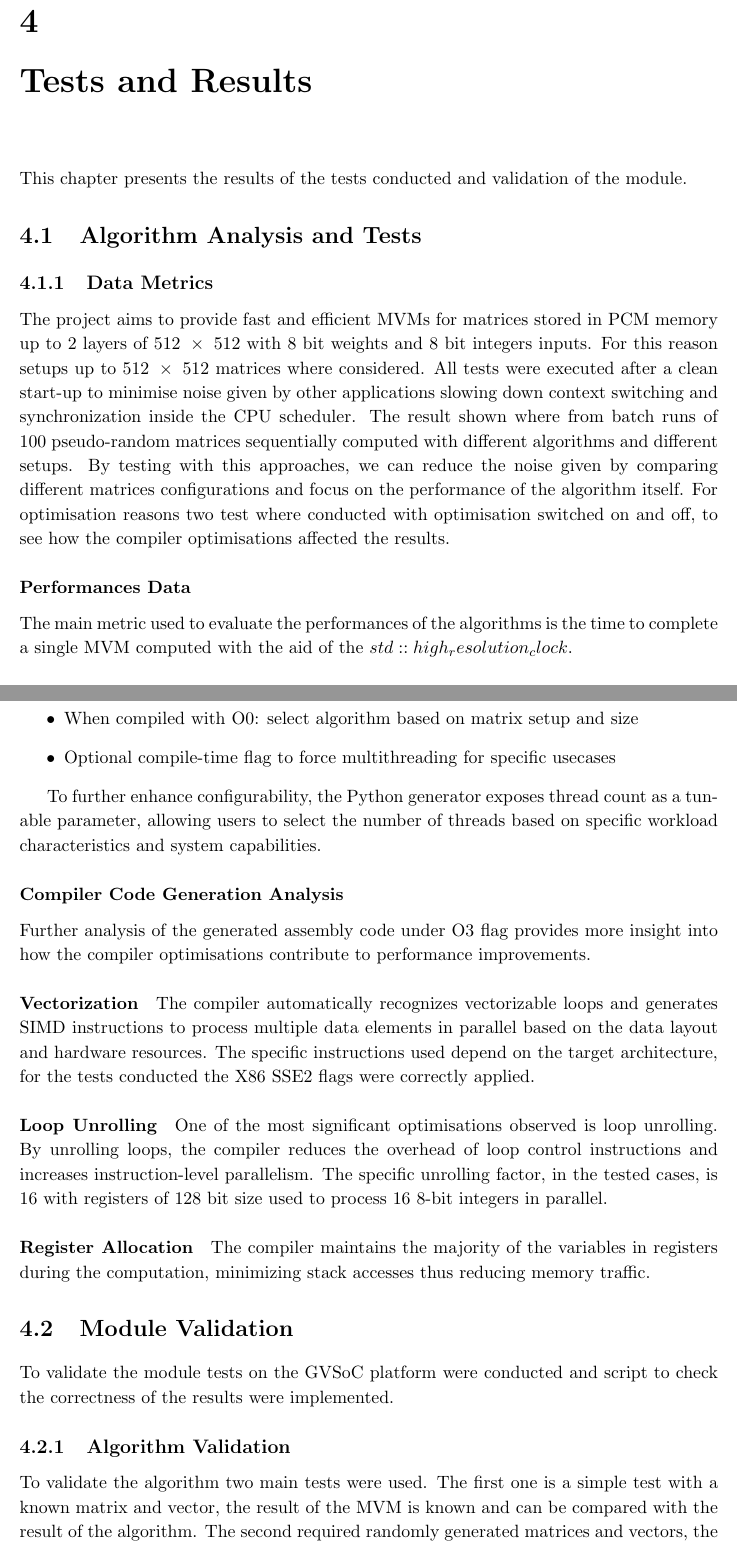
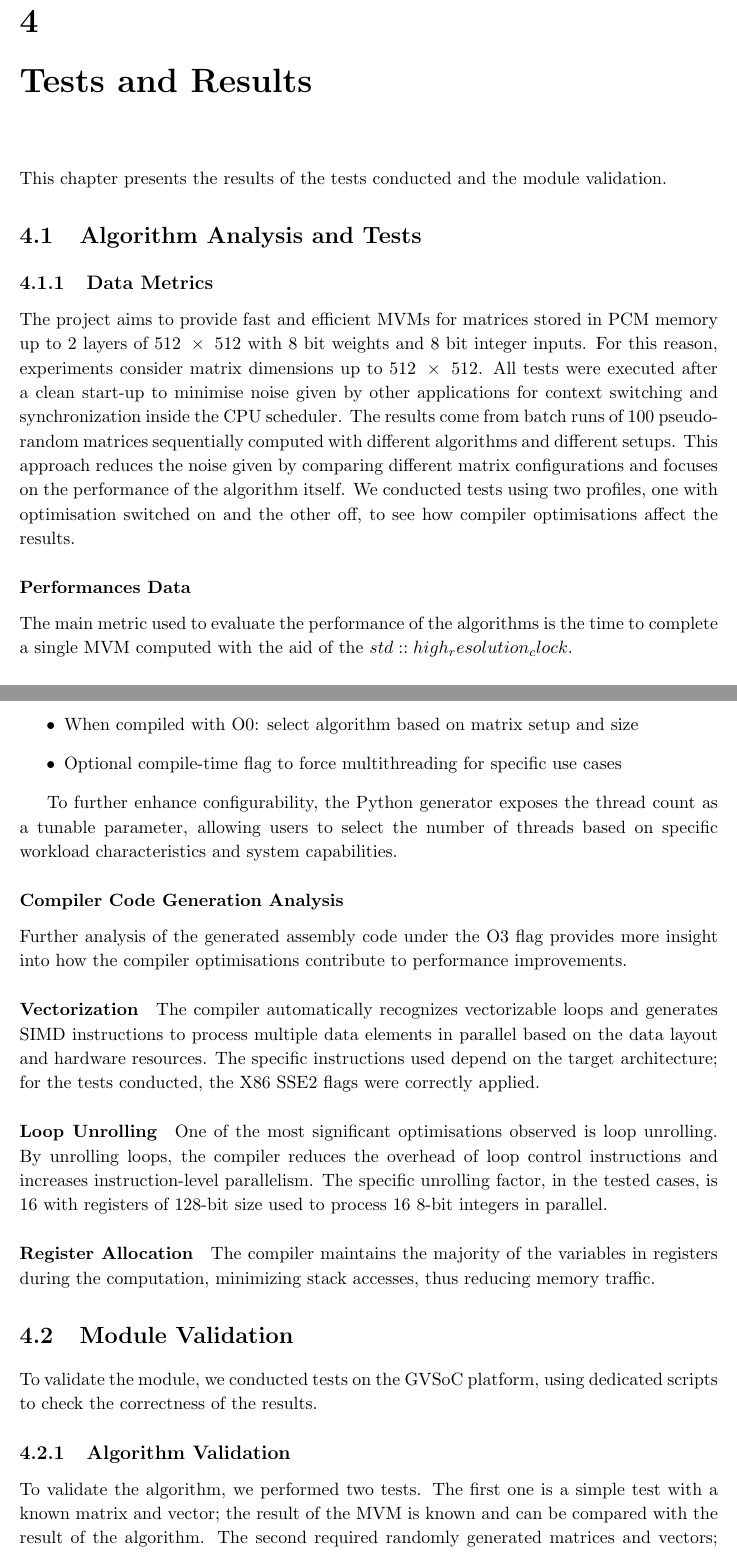
Before and after one commit to gtagliavini/BD, a LaTeX thesis (main.tex, which reads Chapters/Test.tex): two parts of pages 27 and 31 of 38, joined at a grey line, cut so that both start at the same text. Compiled offline with pdfLaTeX.

Commit message:
Update Test.tex

```diff
--- a/Chapters/Test.tex
+++ b/Chapters/Test.tex
@@ -1,15 +1,18 @@
 \chapter{Tests and Results}\label{chap:test}
-This chapter presents the results of the tests conducted and validation of the module.
+This chapter presents the results of the tests conducted and the module validation.
+
 \section{Algorithm Analysis and Tests}\label{sec:alg_anal}
+
 \subsection{Data Metrics}\label{sec:bench}
-The project aims to provide fast and efficient MVMs for matrices stored in PCM memory up to 2 layers of $512\;\times\;512$ with $8$ bit weights and $8$ bit integers inputs.
-For this reason setups up to $512\;\times\;512$ matrices where considered.
-All tests were executed after a clean start-up to minimise noise given by other applications slowing down context switching and synchronization inside the CPU scheduler.
-The result shown where from batch runs of 100 pseudo-random matrices sequentially computed with different algorithms and different setups.
-By testing with this approaches, we can reduce the noise given by comparing different matrices configurations and focus on the performance of the algorithm itself.
-For optimisation reasons two test where conducted with optimisation switched on and off, to see how the compiler optimisations affected the results.
+The project aims to provide fast and efficient MVMs for matrices stored in PCM memory up to 2 layers of $512\;\times\;512$ with $8$ bit weights and $8$ bit integer inputs.
+For this reason, experiments consider matrix dimensions up to $512\;\times\;512$.
+All tests were executed after a clean start-up to minimise noise given by other applications for context switching and synchronization inside the CPU scheduler.
+The results come from batch runs of 100 pseudo-random matrices sequentially computed with different algorithms and different setups.
+This approach reduces the noise given by comparing different matrix configurations and focuses on the performance of the algorithm itself.
+We conducted tests using two profiles, one with optimisation switched on and the other off, to see how compiler optimisations affect the results.
+
 \subsubsection{Performances Data}\label{sec:Data_Perf}
-The main metric used to evaluate the performances of the algorithms is the time to complete a single MVM computed with the aid of the $std::high_resolution_clock$.
+The main metric used to evaluate the performance of the algorithms is the time to complete a single MVM computed with the aid of the $std::high_resolution_clock$.
 \begin{figure}[!htb]
 \begin{minipage}{1\textwidth}
     {\includegraphics[width=\textwidth]{Figures/mvm_benchmark_violin_plot (1).png}
@@ -75,28 +76,27 @@ Based on these findings, the final implementation uses a dynamic dispatch approa
     \item When compiled with O0: select algorithm based on matrix setup and size
-    \item Optional compile-time flag to force multithreading for specific usecases
+    \item Optional compile-time flag to force multithreading for specific use cases
 \end{itemize}
 
-To further enhance configurability, the Python generator exposes thread count as a tunable parameter,
-allowing users to select the number of threads based on specific workload characteristics and system capabilities.
+To further enhance configurability, the Python generator exposes the thread count as a tunable parameter, allowing users to select the number of threads based on specific workload characteristics and system capabilities.
 
 \subsubsection{Compiler Code Generation Analysis}\label{sec:codegen_analysis}
-
-Further analysis of the generated assembly code under O3 flag provides more insight into how the compiler optimisations contribute to performance improvements.
+Further analysis of the generated assembly code under the O3 flag provides more insight into how the compiler optimisations contribute to performance improvements.
 
 \paragraph{Vectorization} The compiler automatically recognizes vectorizable loops and generates SIMD instructions to process multiple data elements in parallel based on the data layout and hardware resources.
-The specific instructions used depend on the target architecture, for the tests conducted the X86 SSE2 flags were correctly applied.
+The specific instructions used depend on the target architecture; for the tests conducted, the X86 SSE2 flags were correctly applied.
 
 \paragraph{Loop Unrolling} One of the most significant optimisations observed is loop unrolling.
 By unrolling loops, the compiler reduces the overhead of loop control instructions and increases instruction-level parallelism.
-The specific unrolling factor, in the tested cases, is 16 with registers of 128 bit size used to process 16 8-bit integers in parallel.
-\paragraph{Register Allocation} The compiler maintains the majority of the variables in registers during the computation, minimizing stack accesses thus reducing memory traffic.
+The specific unrolling factor, in the tested cases, is 16 with registers of 128-bit size used to process 16 8-bit integers in parallel.
+\paragraph{Register Allocation} The compiler maintains the majority of the variables in registers during the computation, minimizing stack accesses, thus reducing memory traffic.
 
 
 \section{Module Validation}\label{sec:mod_val}
-To validate the module tests on the GVSoC platform were conducted and script to check the correctness of the results were implemented.
+To validate the module, we conducted tests on the GVSoC platform, using dedicated scripts to check the correctness of the results.
+
 \subsection{Algorithm Validation}\label{sec:alg_val}
-To validate the algorithm two main tests were used.
-The first one is a simple test with a known matrix and vector, the result of the MVM is known and can be compared with the result of the algorithm.
-The second required randomly generated matrices and vectors, the result of the MVM is computed by the algorithm and configuration files are generated to be used in a Python script capable of computing the same MVM using NumPy as reference.
+To validate the algorithm, we performed two tests.
+The first one is a simple test with a known matrix and vector; the result of the MVM is known and can be compared with the result of the algorithm.
+The second required randomly generated matrices and vectors; the result of the MVM is computed by the algorithm, and configuration files are generated to be used in a Python script capable of computing the same MVM using NumPy as a reference.
 The results of the two tests were compared to produce a pass or fail result.
 As the algorithm is both deterministic and only uses integer arithmetic, the results are expected to be exactly the same without any variance.
```
Also changed, not shown: Chapters/Test.tex (59 more changed lines).
